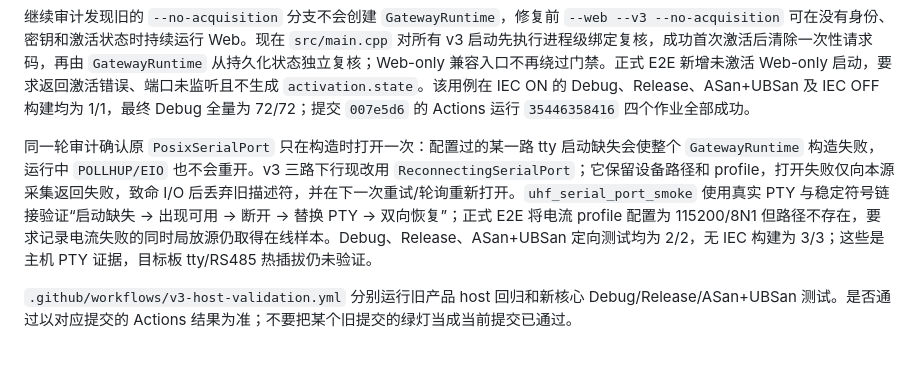
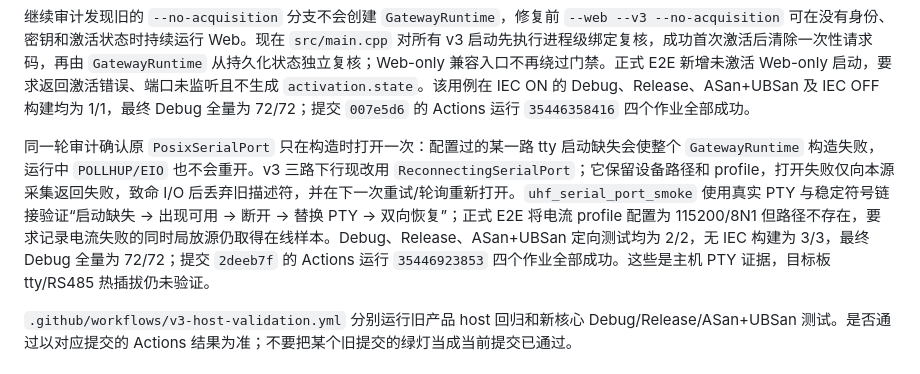
Before and after one commit to g2uzi2018-stack/uhf_61850, a Markdown page: docs/v3.0-implementation-brief.md, the part around the change. Drawn GitHub-style.

Commit message:
docs(v3): record reconnect CI validation

```diff
--- a/docs/v3.0-implementation-brief.md
+++ b/docs/v3.0-implementation-brief.md
@@ -130,7 +130,7 @@ IEC 报告验证增量在 Debug、Release、ASan+UBSan 三套根工程构建中
 
 继续审计发现旧的 `--no-acquisition` 分支不会创建 `GatewayRuntime`，修复前 `--web --v3 --no-acquisition` 可在没有身份、密钥和激活状态时持续运行 Web。现在 `src/main.cpp` 对所有 v3 启动先执行进程级绑定复核，成功首次激活后清除一次性请求码，再由 `GatewayRuntime` 从持久化状态独立复核；Web-only 兼容入口不再绕过门禁。正式 E2E 新增未激活 Web-only 启动，要求返回激活错误、端口未监听且不生成 `activation.state`。该用例在 IEC ON 的 Debug、Release、ASan+UBSan 及 IEC OFF 构建均为 1/1，最终 Debug 全量为 72/72；提交 `007e5d6` 的 Actions 运行 `35446358416` 四个作业全部成功。
 
-同一轮审计确认原 `PosixSerialPort` 只在构造时打开一次：配置过的某一路 tty 启动缺失会使整个 `GatewayRuntime` 构造失败，运行中 `POLLHUP/EIO` 也不会重开。v3 三路下行现改用 `ReconnectingSerialPort`；它保留设备路径和 profile，打开失败仅向本源采集返回失败，致命 I/O 后丢弃旧描述符，并在下一次重试/轮询重新打开。`uhf_serial_port_smoke` 使用真实 PTY 与稳定符号链接验证“启动缺失 → 出现可用 → 断开 → 替换 PTY → 双向恢复”；正式 E2E 将电流 profile 配置为 115200/8N1 但路径不存在，要求记录电流失败的同时局放源仍取得在线样本。Debug、Release、ASan+UBSan 定向测试均为 2/2，无 IEC 构建为 3/3；这些是主机 PTY 证据，目标板 tty/RS485 热插拔仍未验证。
+同一轮审计确认原 `PosixSerialPort` 只在构造时打开一次：配置过的某一路 tty 启动缺失会使整个 `GatewayRuntime` 构造失败，运行中 `POLLHUP/EIO` 也不会重开。v3 三路下行现改用 `ReconnectingSerialPort`；它保留设备路径和 profile，打开失败仅向本源采集返回失败，致命 I/O 后丢弃旧描述符，并在下一次重试/轮询重新打开。`uhf_serial_port_smoke` 使用真实 PTY 与稳定符号链接验证“启动缺失 → 出现可用 → 断开 → 替换 PTY → 双向恢复”；正式 E2E 将电流 profile 配置为 115200/8N1 但路径不存在，要求记录电流失败的同时局放源仍取得在线样本。Debug、Release、ASan+UBSan 定向测试均为 2/2，无 IEC 构建为 3/3，最终 Debug 全量为 72/72；提交 `2deeb7f` 的 Actions 运行 `35446923853` 四个作业全部成功。这些是主机 PTY 证据，目标板 tty/RS485 热插拔仍未验证。
 
 `.github/workflows/v3-host-validation.yml` 分别运行旧产品 host 回归和新核心 Debug/Release/ASan+UBSan 测试。是否通过以对应提交的 Actions 结果为准；不要把某个旧提交的绿灯当成当前提交已通过。
 
```
Also changed, not shown: docs/v3.0-review-handoff.md (+1 -1 lines).
